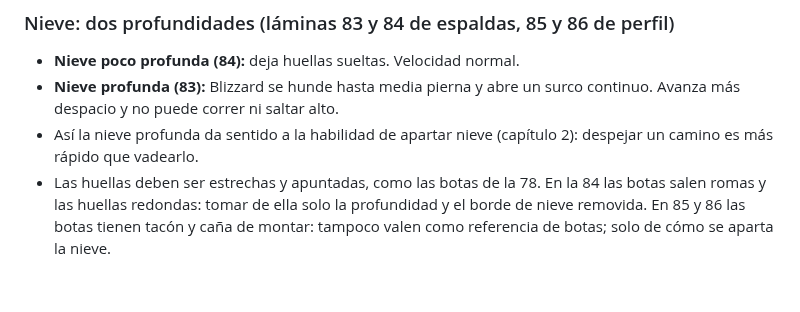
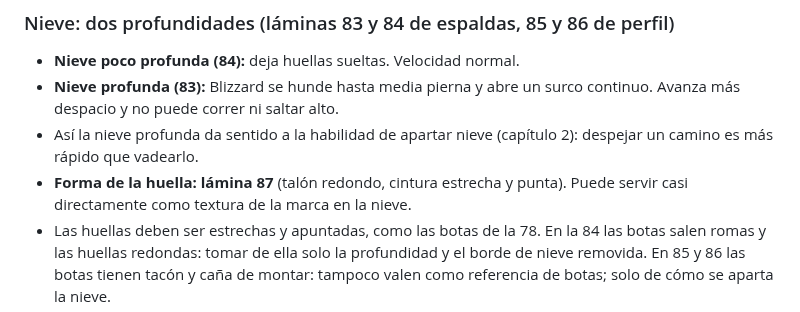
Before and after one commit to polupon-coder/CROSSROADS-INN, a Markdown page: blizzard/DISENO.md, the part around the change. GitHub-like rendering; blank space fills up the shorter version.

Commit message:
BLIZZARD: forma de la huella (lámina 87)
Co-Authored-By: Claude Opus 5.5 <noreply@anthropic.com>
Claude-Session: https://claude.ai/code/session_01Q42ptAr7EEknEUgk6BZxpJ

```diff
--- a/blizzard/DISENO.md
+++ b/blizzard/DISENO.md
@@ -168,6 +168,8 @@ o reto de salto**.
   continuo. Avanza más despacio y no puede correr ni saltar alto.
 - Así la nieve profunda da sentido a la habilidad de apartar nieve (capítulo 2):
   despejar un camino es más rápido que vadearlo.
+- **Forma de la huella: lámina 87** (talón redondo, cintura estrecha y punta). Puede
+  servir casi directamente como textura de la marca en la nieve.
 - Las huellas deben ser estrechas y apuntadas, como las botas de la 78. En la 84 las
   botas salen romas y las huellas redondas: tomar de ella solo la profundidad y el
   borde de nieve removida. En 85 y 86 las botas tienen tacón y caña de montar: tampoco
```
